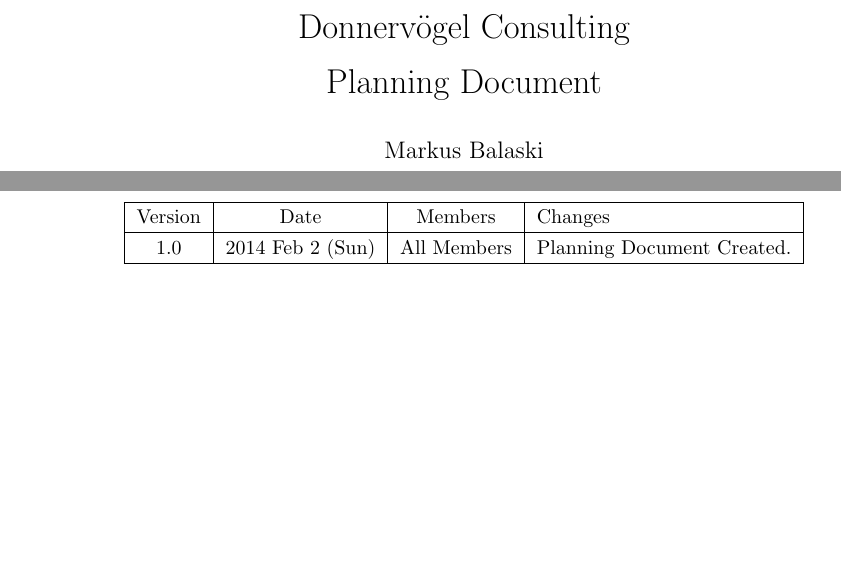
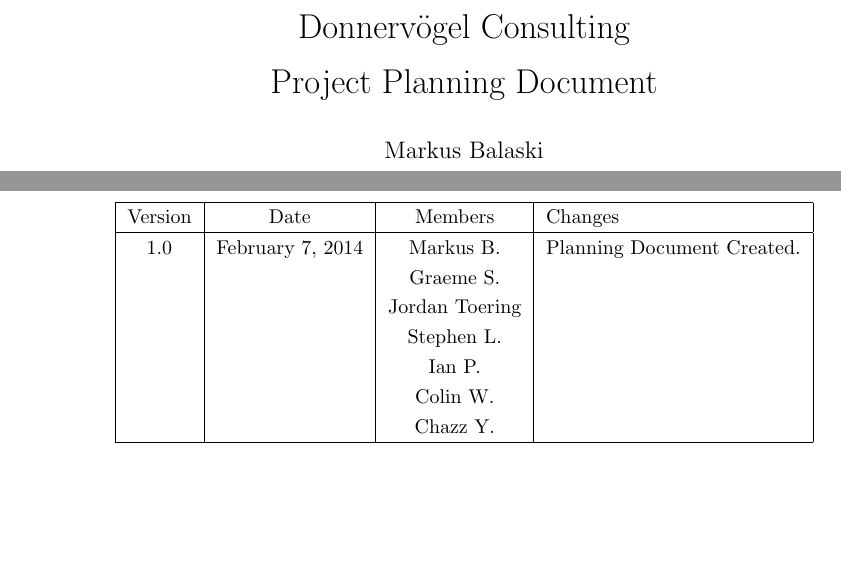
Before and after one commit to Donnervoegel/java, a LaTeX document (docs/deliverable1/planningDocument.tex): two parts of pages 1 and 2 of 9, joined at a grey line, cut so that both start at the same text. Compiled offline with pdfLaTeX.

Commit message:
Got in Graeme's Photo - Final tweaks

```diff
--- a/docs/deliverable1/planningDocument.tex
+++ b/docs/deliverable1/planningDocument.tex
@@ -5,10 +5,13 @@
 \usepackage[left=1in,top=1in,right=1in,bottom=1in]{geometry} % Document margins
 \onehalfspacing
 
+% Setting the depth for Table of Contents
+\setcounter{tocdepth}{2}
+
 \begin{document}
 
 % --- TITLE PAGE ---
-\title{Donnervögel Consulting \\ Planning Document}
+\title{Donnervögel Consulting \\ Project Planning Document}
 \author{Markus Balaski \\ Graeme Smith \\ Jordan Toering \\ Stephen Laboucane \\ Ian Pun \\ Colin Woodbury \\ Chazz Young}
 \date{\today}
 \maketitle
@@ -24,7 +27,13 @@
     \hline
     Version & Date & Members & Changes\\
     \hline
-    1.0 & 2014 Feb 2 (Sun) & All Members & Planning Document Created.\\
+    1.0 & \today & Markus B. & Planning Document Created.\\
+    & & Graeme S. & \\
+    & & Jordan Toering & \\
+    & & Stephen L. & \\
+    & & Ian P. & \\
+    & & Colin W. & \\
+    & & Chazz Y. & \\
     \hline
   \end{tabular}
 \end{center}
```
Also changed, not shown: images/groupPhotos/Graeme.jpg (added), docs/deliverable1/planningDocument.tex (2 more changed lines).
